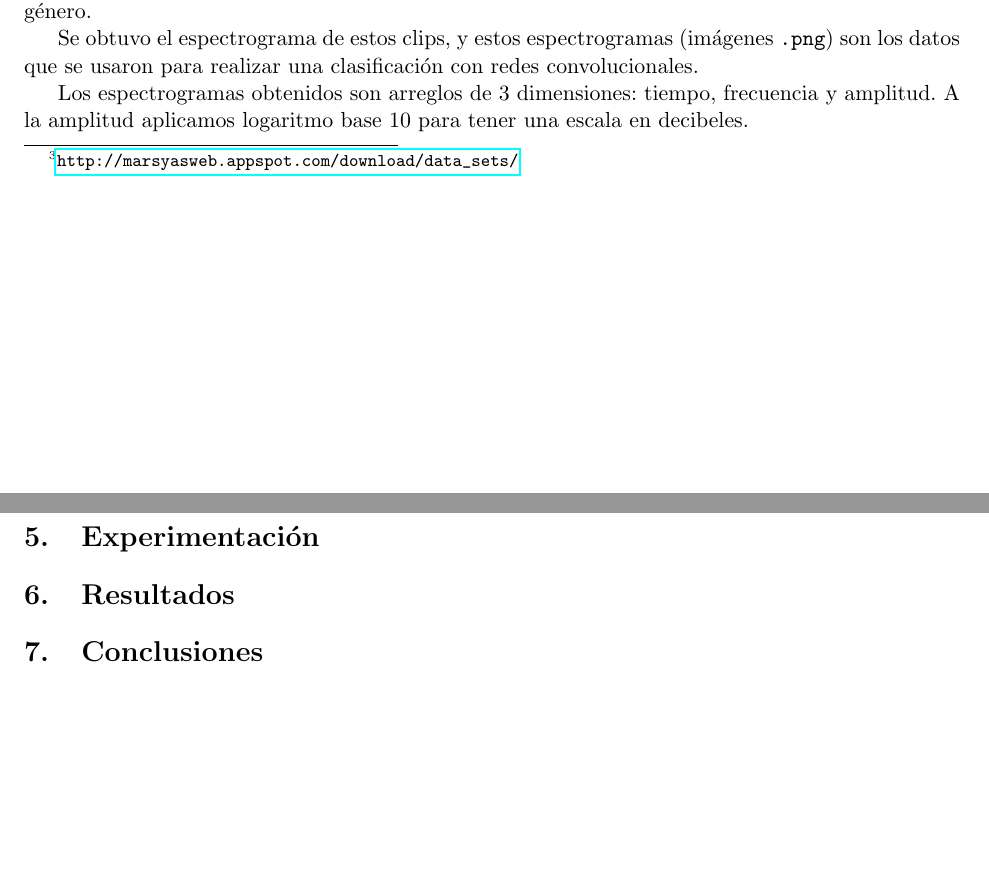
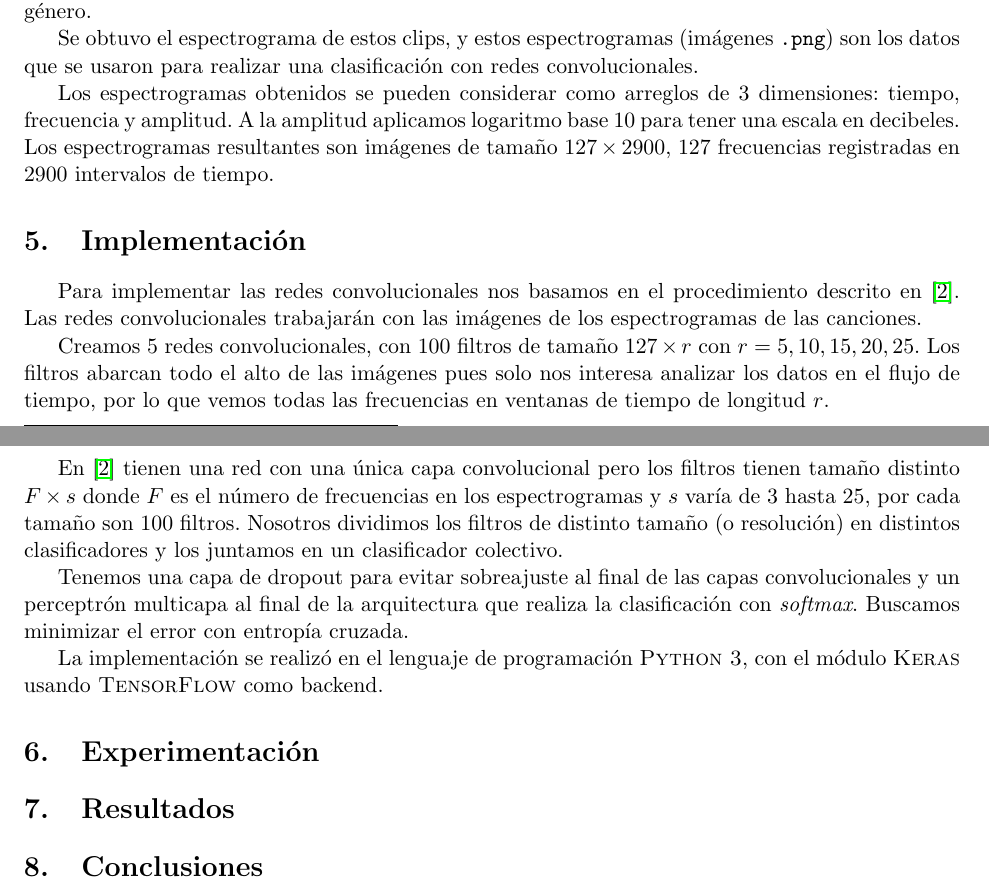
Before and after one commit to Gilberto-Lopez/Ensemble-Learning, a LaTeX document (Reporte.tex): two parts of pages 3 and 4 of 4, joined at a grey line, cut so that both start at the same text, the shorter picture padded with empty space. Compiled offline with pdfLaTeX.

Commit message:
Implementación del clasificador colectivo.

```diff
--- a/Reporte.tex
+++ b/Reporte.tex
@@ -152,9 +152,36 @@ Se obtuvo el espectrograma de estos clips, y estos espectrogramas (imágenes
 \texttt{.png}) son los datos que se usaron para realizar una clasificación con
 redes convolucionales.
 
-Los espectrogramas obtenidos son arreglos de 3 dimensiones: tiempo, frecuencia
+Los espectrogramas obtenidos se pueden considerar como arreglos de 3 dimensiones: tiempo, frecuencia
 y amplitud. A la amplitud aplicamos logaritmo base 10 para tener una escala en
-decibeles.
+decibeles. Los espectrogramas resultantes son imágenes de tamaño $127 \times 2900$,
+127 frecuencias registradas en 2900 intervalos de tiempo.
+
+\section{Implementación}
+
+Para implementar las redes convolucionales nos basamos en el procedimiento descrito
+en \cite{audio_recognition}. Las redes convolucionales trabajarán con las
+imágenes de los espectrogramas de las canciones.
+
+Creamos 5 redes convolucionales, con 100 filtros de tamaño $127 \times r$ con
+$r = 5,10,15,20,25$. Los filtros abarcan todo el alto de las imágenes pues solo
+nos interesa analizar los datos en el flujo de tiempo, por lo que vemos todas
+las frecuencias en ventanas de tiempo de longitud $r$.
+
+En \cite{audio_recognition} tienen una red con una única
+capa convolucional pero los filtros tienen tamaño distinto $F \times s$ donde
+$F$ es el número de frecuencias en los espectrogramas y $s$ varía de 3 hasta 25,
+por cada tamaño son 100 filtros. Nosotros dividimos los filtros de distinto
+tamaño (o resolución) en distintos clasificadores y los juntamos en un clasificador
+colectivo.
+
+Tenemos una capa de dropout para evitar sobreajuste al final de las capas
+convolucionales y un perceptrón multicapa al final de la arquitectura que realiza
+la clasificación con \textit{softmax}. Buscamos minimizar el error con
+entropía cruzada.
+
+La implementación se realizó en el lenguaje de programación \textsc{Python 3},
+con el módulo \textsc{Keras} usando \textsc{TensorFlow} como backend.
 
 \section{Experimentación}
 
```
